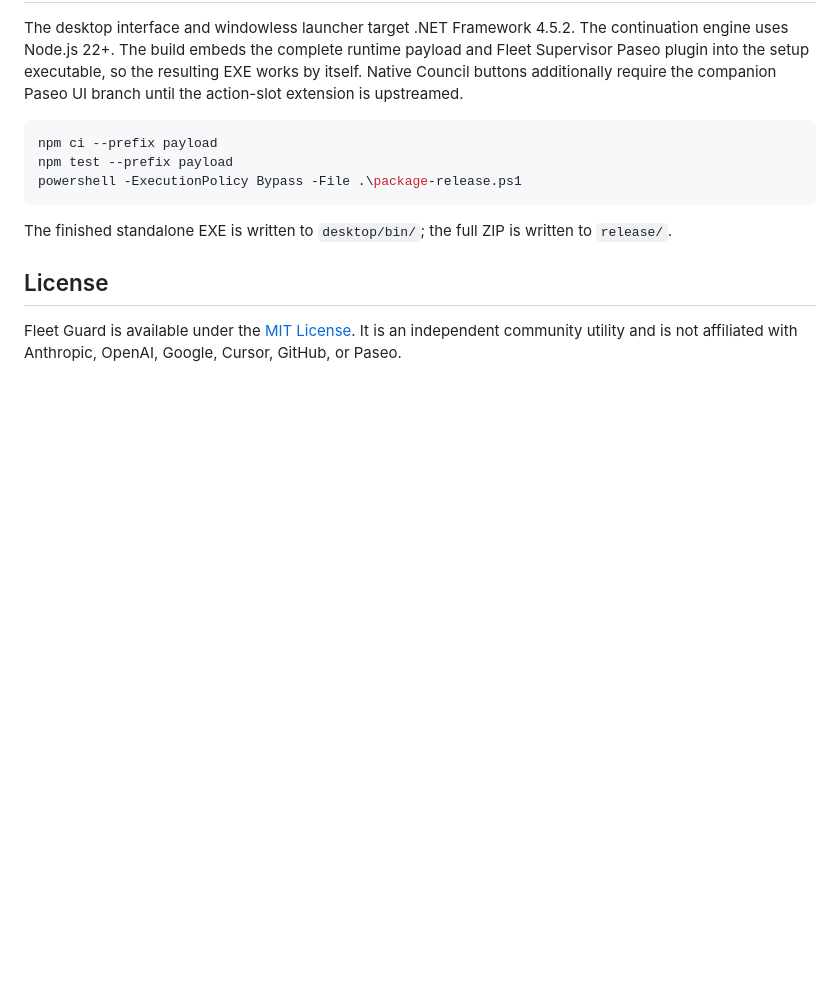
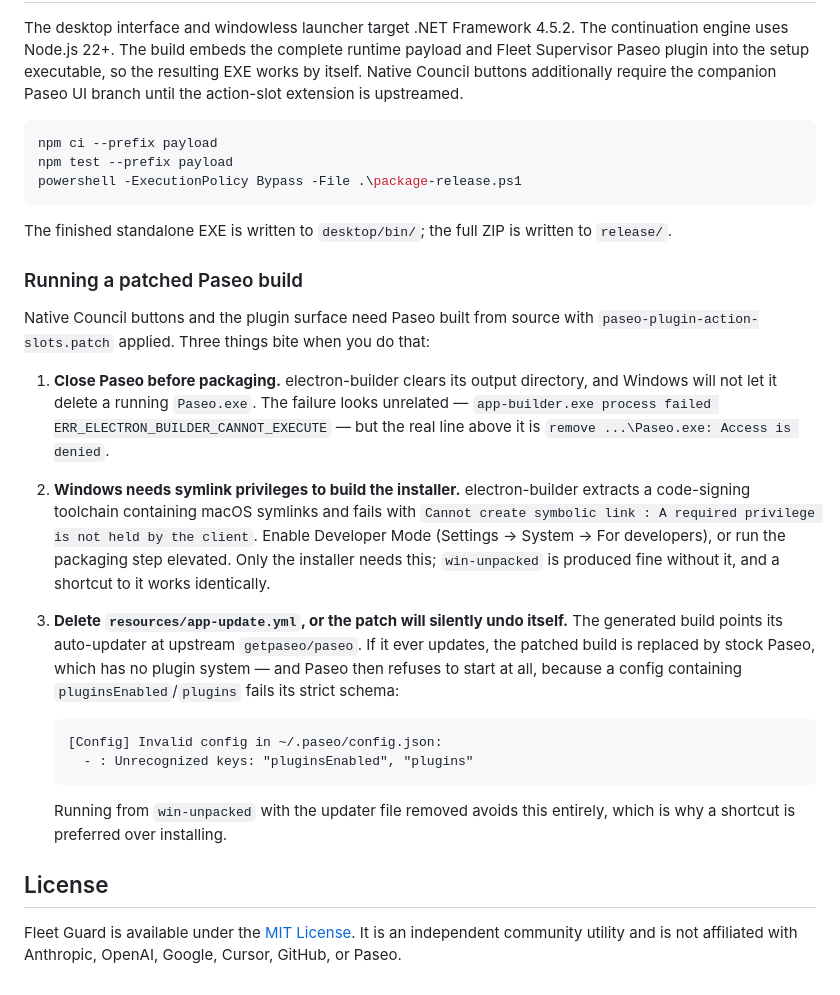
Before and after one commit to denjiaki/fleet-guard, a Markdown page: README.md, the part around the change. Rendered like a GitHub page; blank space fills up the shorter version.

Commit message:
Document the three traps in running a patched Paseo build
All three cost real debugging time this session:

- electron-builder fails with an opaque ERR_ELECTRON_BUILDER_CANNOT_EXECUTE
  when Paseo is running; the real cause is a file lock on Paseo.exe.
- Building the installer on Windows needs symlink privileges (Developer Mode),
  because electron-builder extracts a toolchain containing macOS symlinks.
  Only the installer needs it — win-unpacked builds fine without.
- The packaged build's auto-updater points at upstream getpaseo/paseo. If it
  ever updates, the patch is replaced by stock Paseo, which has no plugin
  system and then cannot start at all while the config carries plugins keys.
  This is the same failure the session opened with, so it is worth naming.

Co-Authored-By: Claude Opus 5 <noreply@anthropic.com>

````diff
--- a/README.md
+++ b/README.md
@@ -166,6 +166,38 @@ powershell -ExecutionPolicy Bypass -File .\package-release.ps1
 
 The finished standalone EXE is written to `desktop/bin/`; the full ZIP is written to `release/`.
 
+### Running a patched Paseo build
+
+Native Council buttons and the plugin surface need Paseo built from source with
+`paseo-plugin-action-slots.patch` applied. Three things bite when you do that:
+
+1. **Close Paseo before packaging.** electron-builder clears its output
+   directory, and Windows will not let it delete a running `Paseo.exe`. The
+   failure looks unrelated — `app-builder.exe process failed
+   ERR_ELECTRON_BUILDER_CANNOT_EXECUTE` — but the real line above it is
+   `remove ...\Paseo.exe: Access is denied`.
+
+2. **Windows needs symlink privileges to build the installer.** electron-builder
+   extracts a code-signing toolchain containing macOS symlinks and fails with
+   `Cannot create symbolic link : A required privilege is not held by the
+   client`. Enable Developer Mode (Settings → System → For developers), or run
+   the packaging step elevated. Only the installer needs this; `win-unpacked` is
+   produced fine without it, and a shortcut to it works identically.
+
+3. **Delete `resources/app-update.yml`, or the patch will silently undo itself.**
+   The generated build points its auto-updater at upstream `getpaseo/paseo`. If
+   it ever updates, the patched build is replaced by stock Paseo, which has no
+   plugin system — and Paseo then refuses to start at all, because a config
+   containing `pluginsEnabled`/`plugins` fails its strict schema:
+
+   ```
+   [Config] Invalid config in ~/.paseo/config.json:
+     - : Unrecognized keys: "pluginsEnabled", "plugins"
+   ```
+
+   Running from `win-unpacked` with the updater file removed avoids this
+   entirely, which is why a shortcut is preferred over installing.
+
 ## License
 
 Fleet Guard is available under the [MIT License](LICENSE). It is an independent community utility and is not affiliated with Anthropic, OpenAI, Google, Cursor, GitHub, or Paseo.
````
